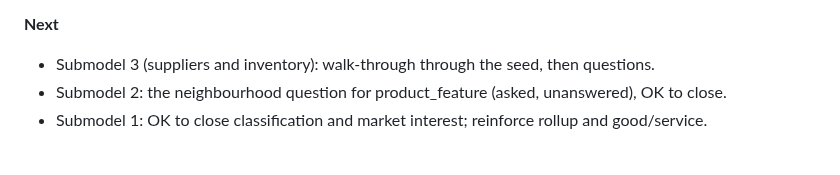
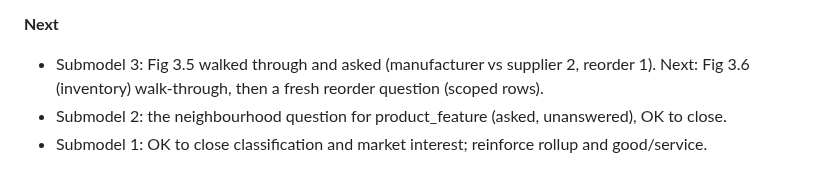
Before and after one commit to mauricioaznar/data-modelling-patterns, a Markdown page: CHANGELOG.md, the part around the change. Rendered like a GitHub page.

Commit message:
Vol 1 Ch 3: next steps for submodel 3; TODO, changelog
Co-Authored-By: Claude Opus 5.5 <noreply@anthropic.com>

```diff
--- a/CHANGELOG.md
+++ b/CHANGELOG.md
@@ -25,7 +25,8 @@ and any decisions made.
   the conversion (the same local/global trick as interaction).
 
 **Next**
-- Submodel 3 (suppliers and inventory): walk-through through the seed, then questions.
+- Submodel 3: Fig 3.5 walked through and asked (manufacturer vs supplier 2, reorder 1).
+  Next: Fig 3.6 (inventory) walk-through, then a fresh reorder question (scoped rows).
 - Submodel 2: the neighbourhood question for product_feature (asked, unanswered), OK to close.
 - Submodel 1: OK to close classification and market interest; reinforce rollup and good/service.
 
```
Also changed, not shown: TODO.md (+1 -1 lines).
